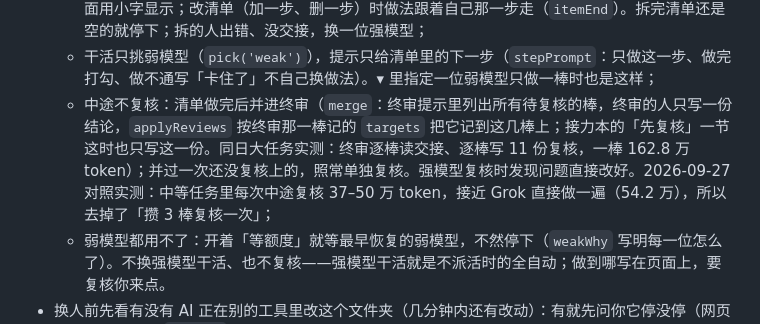
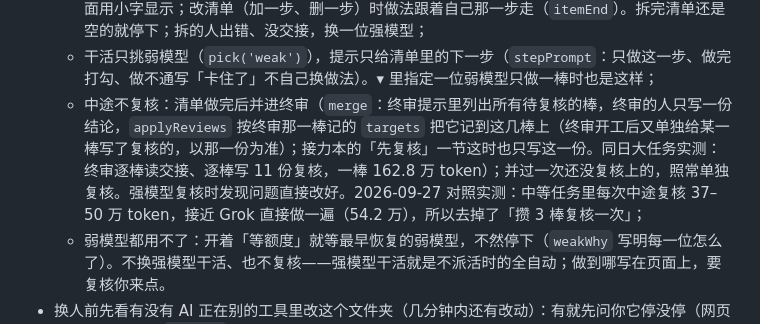
Before and after one commit to zhousun55-byte/RelayDesk, a Markdown page: docs/设计说明.md, the part around the change. Drawn GitHub-style.

Commit message:
设计说明：终审总结论和单独复核谁为准
Co-Authored-By: Claude Opus 5.5 <noreply@anthropic.com>
Claude-Session: https://claude.ai/code/session_013VEkt27FW1uHfKMYrbKin9

```diff
--- a/docs/设计说明.md
+++ b/docs/设计说明.md
@@ -76,7 +76,7 @@
 - **派活**：在网页「派活」页（或 `relay task --dispatch`）写的任务，账本的 `task` 事件记 `mode: 'dispatch'`（`ledger.ts` 的 `taskMode`），全自动就换一种派法（开始时定下，`relay auto --dispatch / --relay` 可以这一次改），强模型只花在拆解、复核、终审上。网页三页（`VIEWS`）：接力、派活两页按任务的 `mode` 分开列（`pageThreads`），线路还是按全部任务切（`rangeOf`）；每一棒结束时把日志里工具报的用量加起来记成 `tokens`（`runner.ts` 的 `usageTotal`），卡片上写 token 数，收尾写强、弱模型各用了多少（`tokenSplit`）。
   - 这个任务写下之后还没有交接了的「拆解」棒（`kind: 'plan'`，`go.ts` 的 `planned`）：先请强模型拆（`prompts.ts` 的 `planPrompt`），它只改 `.relay/任务.md`：每步一行，下面缩进写做法；不自己把活干一遍（2026-09-27 实测 Grok 在临时目录写完整份代码、跑通测试再把代码贴进清单，强模型的 token 反而没省下），项目里外都不写实现代码，步骤里不贴整段代码；每步不超过 300 字，只写要求，不写逐字的期望输出、整段模板和一条条测试用例，清单一次写完（同日大任务实测：Grok 写了 34KB 的逐字规格、分 11 次追加，拆解一棒 93.0 万 token，比它直接做完整个任务的 51.3 万还多）。`parseTask` 把缩进的行记在那一步的 `note` 上，网页在没做的步骤下面用小字显示；改清单（加一步、删一步）时做法跟着自己那一步走（`itemEnd`）。拆完清单还是空的就停下；拆的人出错、没交接，换一位强模型；
   - 干活只挑弱模型（`pick('weak')`），提示只给清单里的下一步（`stepPrompt`：只做这一步、做完打勾、做不通写「卡住了」不自己换做法）。▾ 里指定一位弱模型只做一棒时也是这样；
-  - 中途不复核：清单做完后并进终审（`merge`：终审提示里列出所有待复核的棒，终审的人只写一份结论，`applyReviews` 按终审那一棒记的 `targets` 把它记到这几棒上；接力本的「先复核」一节这时也只写这一份。同日大任务实测：终审逐棒读交接、逐棒写 11 份复核，一棒 162.8 万 token）；并过一次还没复核上的，照常单独复核。强模型复核时发现问题直接改好。2026-09-27 对照实测：中等任务里每次中途复核 37–50 万 token，接近 Grok 直接做一遍（54.2 万），所以去掉了「攒 3 棒复核一次」；
+  - 中途不复核：清单做完后并进终审（`merge`：终审提示里列出所有待复核的棒，终审的人只写一份结论，`applyReviews` 按终审那一棒记的 `targets` 把它记到这几棒上（终审开工后又单独给某一棒写了复核的，以那一份为准）；接力本的「先复核」一节这时也只写这一份。同日大任务实测：终审逐棒读交接、逐棒写 11 份复核，一棒 162.8 万 token）；并过一次还没复核上的，照常单独复核。强模型复核时发现问题直接改好。2026-09-27 对照实测：中等任务里每次中途复核 37–50 万 token，接近 Grok 直接做一遍（54.2 万），所以去掉了「攒 3 棒复核一次」；
   - 弱模型都用不了：开着「等额度」就等最早恢复的弱模型，不然停下（`weakWhy` 写明每一位怎么了）。不换强模型干活、也不复核——强模型干活就是不派活时的全自动；做到哪写在页面上，要复核你来点。
 - 换人前先看有没有 AI 正在别的工具里改这个文件夹（几分钟内还有改动）：有就先问你它停没停（网页弹确认，命令行 `--force`），确认了才把它那一棒结账、换人，账上记「你确认过它已经停下」；没确认过的只是账面结束。接力台管不了不守规矩的外部工具，只能不和它同时开工。
 - 一个项目同一时间只能有一个调度：`.relay/runs/lock` 只能新建，锁的主人进程没了才算过期。网页和命令行各点一次，后到的会被拒。
```
